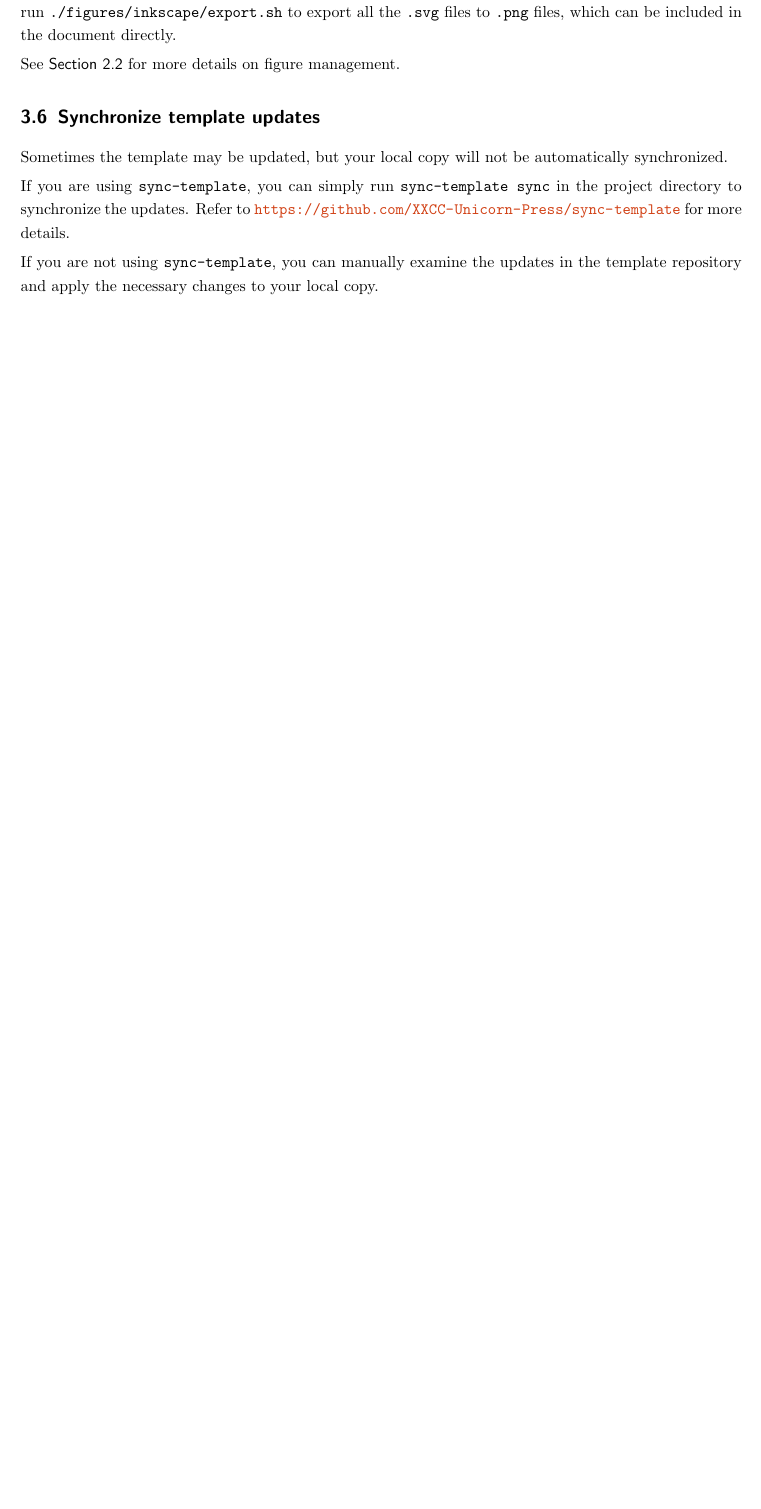
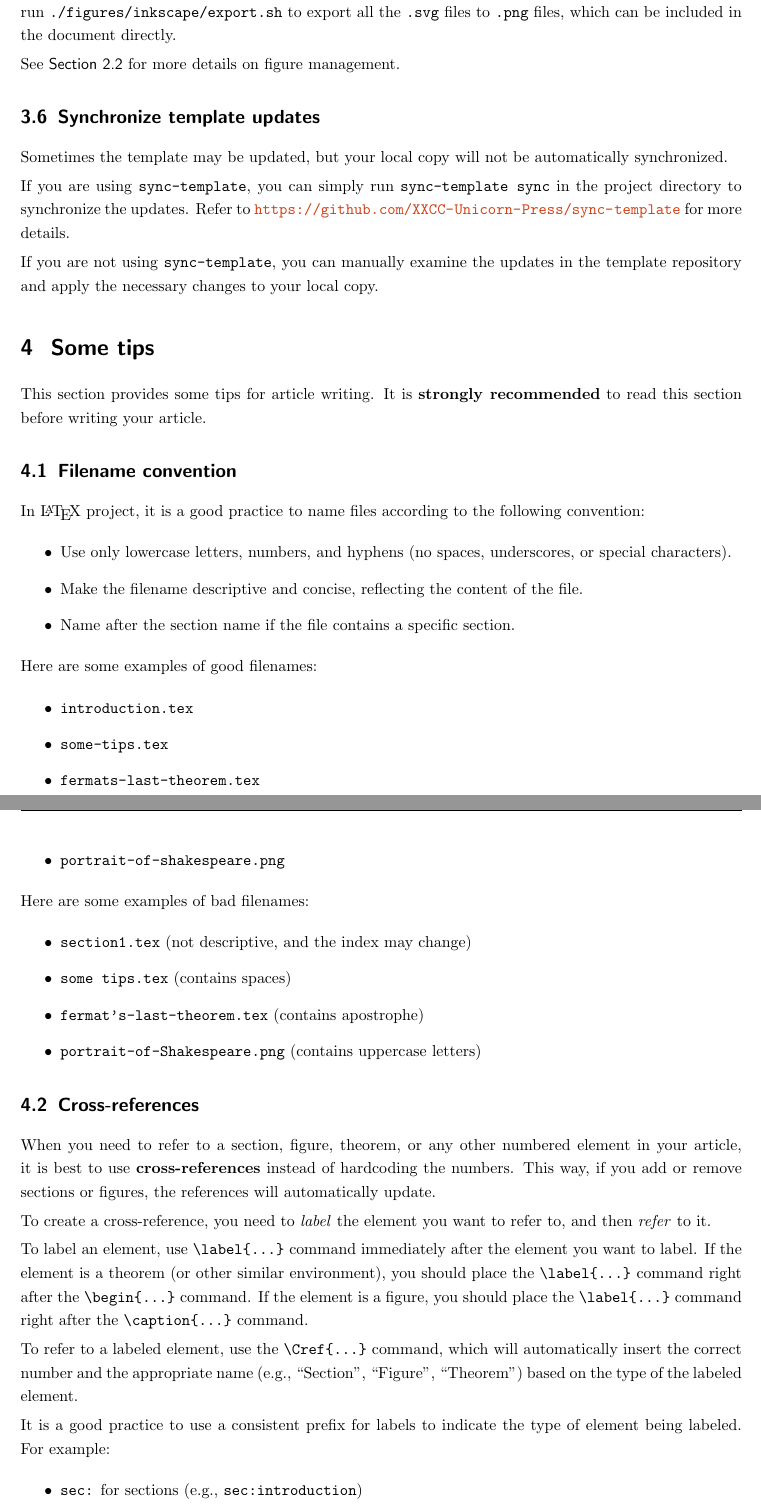
Before and after one commit to XXCC-Unicorn-Press/article-template, a LaTeX document (main.tex, which reads content/some-tips.tex): part of page 7 of 7 before the commit and two parts of pages 7 and 8 of 10 after it, the two joined at a grey line, cut so that both start at the same text, the shorter picture padded with empty space. Compiled offline with pdfLaTeX.

Commit message:
Add some tips to the documentation

```diff
--- /dev/null
+++ b/content/some-tips.tex
@@ -0,0 +1,44 @@
+\section{Some tips}
+
+This section provides some tips for article writing.
+It is \textbf{strongly recommended} to read this section before writing your article.
+
+\subsection{Filename convention}
+
+In \LaTeX\ project, it is a good practice to name files according to the following convention:
+\begin{itemize}
+  \item Use only lowercase letters, numbers, and hyphens (no spaces, underscores, or special characters).
+  \item Make the filename descriptive and concise, reflecting the content of the file.
+  \item Name after the section name if the file contains a specific section.
+\end{itemize}
+Here are some examples of good filenames:
+\begin{itemize}
+  \item \texttt{introduction.tex}
+  \item \texttt{some-tips.tex}
+  \item \texttt{fermats-last-theorem.tex}
+  \item \texttt{portrait-of-shakespeare.png}
+\end{itemize}
+Here are some examples of bad filenames:
+\begin{itemize}
+  \item \texttt{section1.tex} (not descriptive, and the index may change)
+  \item \texttt{some tips.tex} (contains spaces)
+  \item \texttt{fermat's-last-theorem.tex} (contains apostrophe)
+  \item \texttt{portrait-of-Shakespeare.png} (contains uppercase letters)
+\end{itemize}
+
+\subsection{Cross-references}
+
+When you need to refer to a section, figure, theorem, or any other numbered element in your article, it is best to use \textbf{cross-references} instead of hardcoding the numbers. This way, if you add or remove sections or figures, the references will automatically update.
+
+To create a cross-reference, you need to \emph{label} the element you want to refer to, and then \emph{refer} to it.
+
+To label an element, use \verb|\label{...}| command immediately after the element you want to label.
+If the element is a theorem (or other similar environment), you should place the \verb|\label{...}| command right after the \verb|\begin{...}| command.
+If the element is a figure, you should place the \verb|\label{...}| command right after the \verb|\caption{...}| command.
+
+To refer to a labeled element, use the \verb|\Cref{...}| command, which will automatically insert the correct number and the appropriate name (e.g., ``Section'', ``Figure'', ``Theorem'') based on the type of the labeled element.
+
+It is a good practice to use a consistent prefix for labels to indicate the type of element being labeled. For example:
+\begin{itemize}
+  \item \texttt{sec:} for sections (e.g., \texttt{sec:introduction})
+  \item \texttt{fig:} for figures (e.g., \texttt{fig:example})
@@ -0,0 +86 @@
+You can cite this reference in your article using \verb|\cite{example-book}| command.
```
Also changed, not shown: content/features.tex (+2 -4 lines), main.tex (+1 -0 lines), content/some-tips.tex (60 more changed lines).
